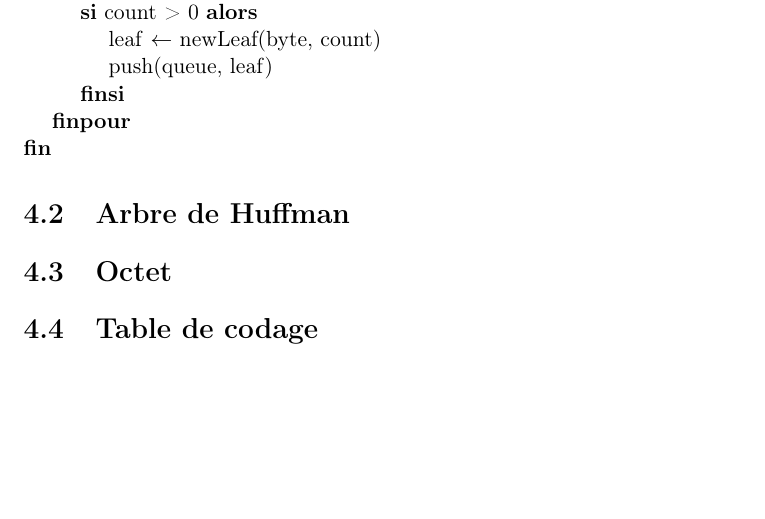
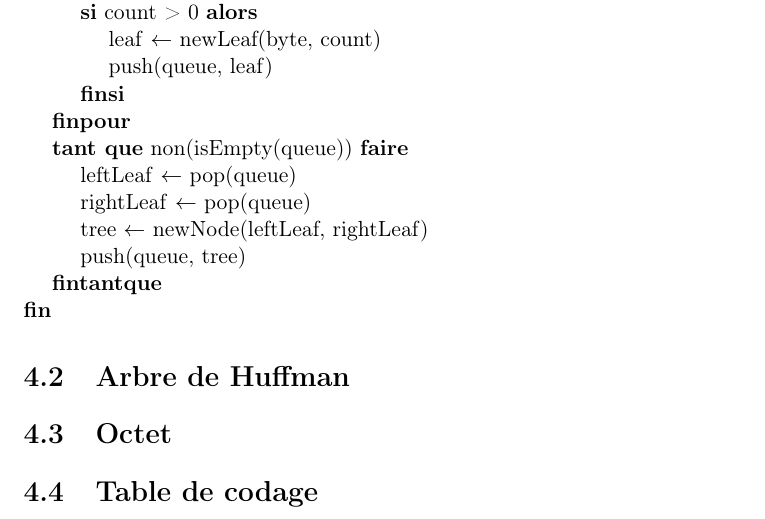
Before and after one commit to AlixANNERAUD/Huffman_compressor, a LaTeX document (rapport/rapport.tex, which reads rapport/conceptionDetaillee/compresser.tex): part of page 14 of 15, cut so that both start at the same text, the shorter picture padded with empty space. Compiled offline with pdfLaTeX.

Commit message:
Fix typo #9

```diff
--- a/rapport/conceptionDetaillee/compresser.tex
+++ b/rapport/conceptionDetaillee/compresser.tex
@@ -52,5 +52,13 @@
                 \instruction{push(queue, leaf)}
             }
         }
+
+        \tantque{non(isEmpty(queue))}
+        {
+            \affecter{leftLeaf}{pop(queue)}
+            \affecter{rightLeaf}{pop(queue)}
+            \affecter{tree}{newNode(leftLeaf, rightLeaf)}
+            \instruction{push(queue, tree)}
+        }
     }
 \end{algorithme}
```
